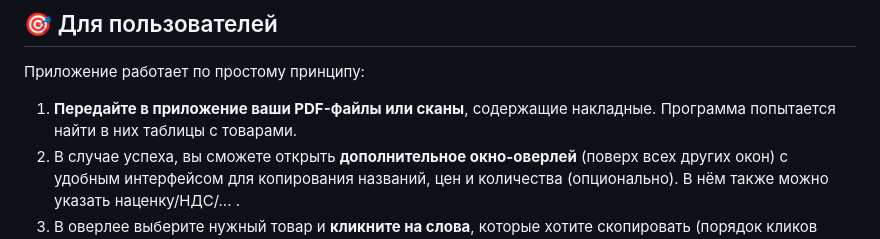
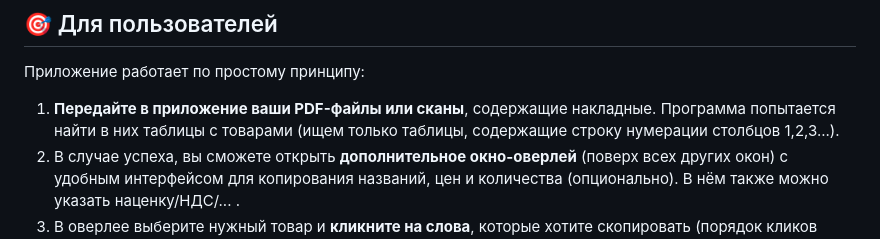
Before and after one commit to Lorax121/invoice_helper, a Markdown page: README.md, the part around the change. Drawn GitHub-style.

```diff
--- a/README.md
+++ b/README.md
@@ -14,7 +14,7 @@
 
 Приложение работает по простому принципу:
 
-1.  **Передайте в приложение ваши PDF-файлы или сканы**, содержащие накладные. Программа попытается найти в них таблицы с товарами.
+1.  **Передайте в приложение ваши PDF-файлы или сканы**, содержащие накладные. Программа попытается найти в них таблицы с товарами (ищем только таблицы, содержащие строку нумерации столбцов 1,2,3...).
 2.  В случае успеха, вы сможете открыть **дополнительное окно-оверлей** (поверх всех других окон) с удобным интерфейсом для копирования названий, цен и количества (опционально). В нём также можно указать наценку/НДС/... .
 3.  В оверлее выберите нужный товар и **кликните на слова**, которые хотите скопировать (порядок кликов учитывается), или скопируйте название целиком.
 4.  Выбранный текст попадёт в буфер обмена. Перейдите в программу 1С, кликните на поле ввода названия и нажмите **`Ctrl + V`**.
```
